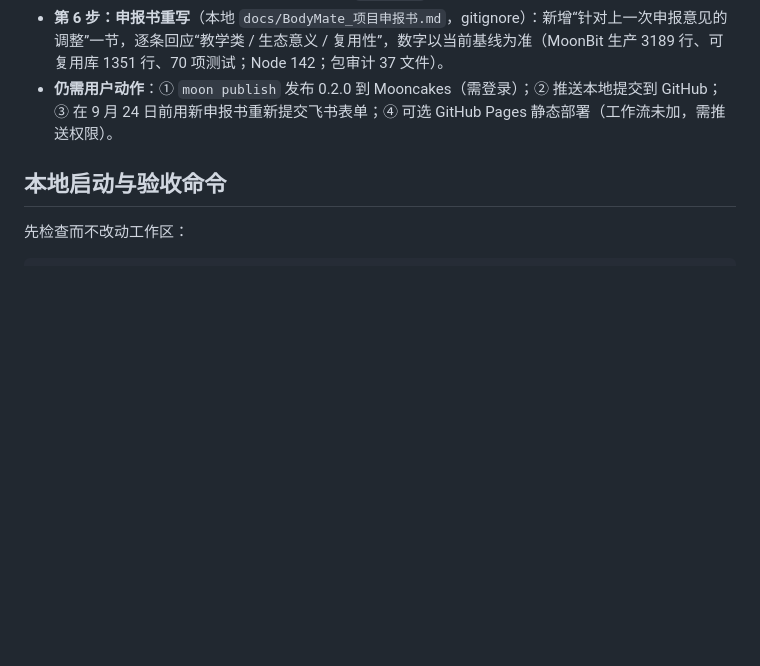
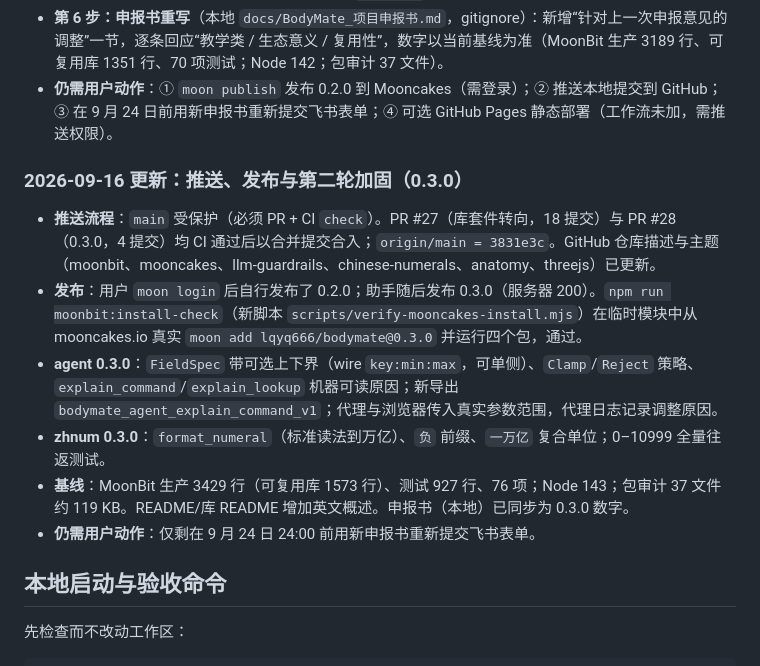
Before and after one commit to lqyq666/bodymate, a Markdown page: docs/ZCODE_CONTINUATION_HANDOFF_2026-09-15.md, the part around the change. Drawn GitHub-style; blank space fills up the shorter version.

Commit message:
docs: record the 0.3.0 release, protected-branch flow and registry install proof

```diff
--- a/docs/ZCODE_CONTINUATION_HANDOFF_2026-09-15.md
+++ b/docs/ZCODE_CONTINUATION_HANDOFF_2026-09-15.md
@@ -217,6 +217,15 @@ http://127.0.0.1:4174/?view=full-body
 - **第 6 步：申报书重写**（本地 `docs/BodyMate_项目申报书.md`，gitignore）：新增“针对上一次申报意见的调整”一节，逐条回应“教学类 / 生态意义 / 复用性”，数字以当前基线为准（MoonBit 生产 3189 行、可复用库 1351 行、70 项测试；Node 142；包审计 37 文件）。
 - **仍需用户动作**：① `moon publish` 发布 0.2.0 到 Mooncakes（需登录）；② 推送本地提交到 GitHub；③ 在 9 月 24 日前用新申报书重新提交飞书表单；④ 可选 GitHub Pages 静态部署（工作流未加，需推送权限）。
 
+### 2026-09-16 更新：推送、发布与第二轮加固（0.3.0）
+
+- **推送流程**：`main` 受保护（必须 PR + CI `check`）。PR #27（库套件转向，18 提交）与 PR #28（0.3.0，4 提交）均 CI 通过后以合并提交合入；`origin/main = 3831e3c`。GitHub 仓库描述与主题（moonbit、mooncakes、llm-guardrails、chinese-numerals、anatomy、threejs）已更新。
+- **发布**：用户 `moon login` 后自行发布了 0.2.0；助手随后发布 0.3.0（服务器 200）。`npm run moonbit:install-check`（新脚本 `scripts/verify-mooncakes-install.mjs`）在临时模块中从 mooncakes.io 真实 `moon add lqyq666/bodymate@0.3.0` 并运行四个包，通过。
+- **agent 0.3.0**：`FieldSpec` 带可选上下界（wire `key:min:max`，可单侧）、`Clamp`/`Reject` 策略、`explain_command`/`explain_lookup` 机器可读原因；新导出 `bodymate_agent_explain_command_v1`；代理与浏览器传入真实参数范围，代理日志记录调整原因。
+- **zhnum 0.3.0**：`format_numeral`（标准读法到万亿）、`负` 前缀、`一万亿` 复合单位；0–10999 全量往返测试。
+- **基线**：MoonBit 生产 3429 行（可复用库 1573 行）、测试 927 行、76 项；Node 143；包审计 37 文件约 119 KB。README/库 README 增加英文概述。申报书（本地）已同步为 0.3.0 数字。
+- **仍需用户动作**：仅剩在 9 月 24 日 24:00 前用新申报书重新提交飞书表单。
+
 ## 本地启动与验收命令
 
 先检查而不改动工作区：
```
